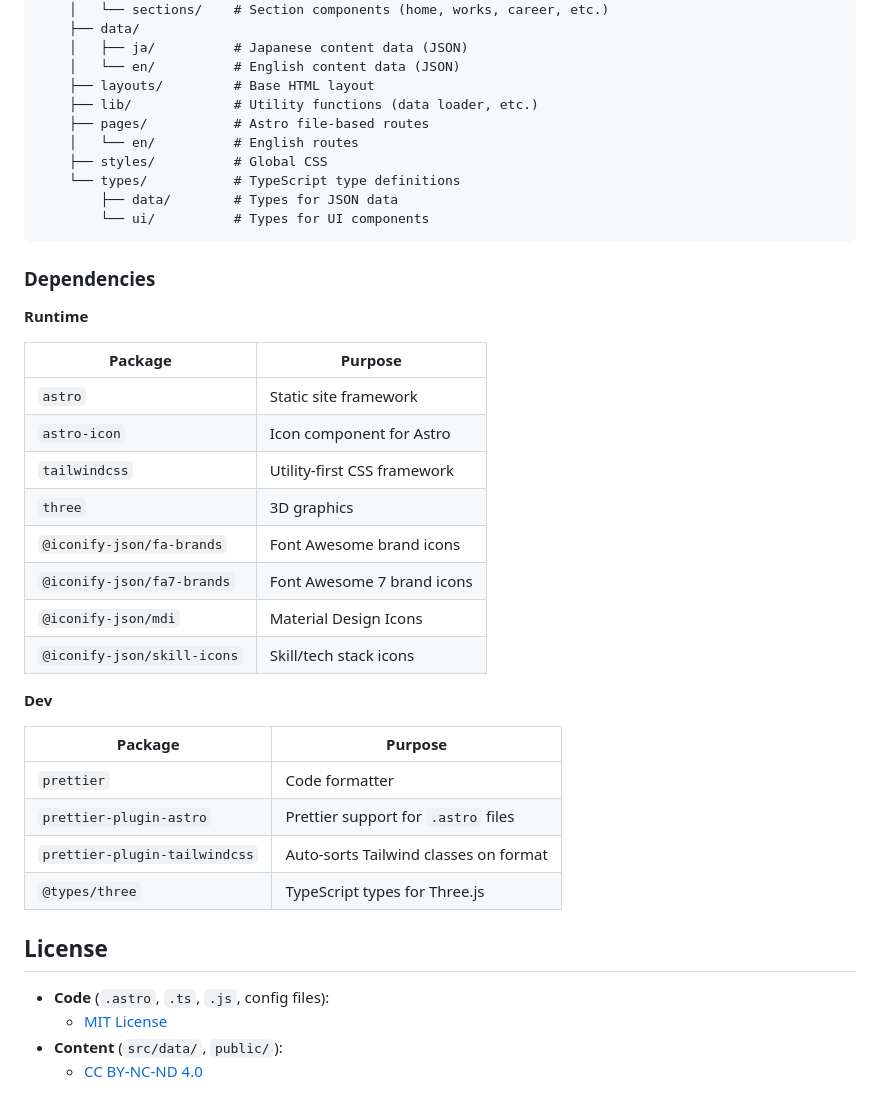
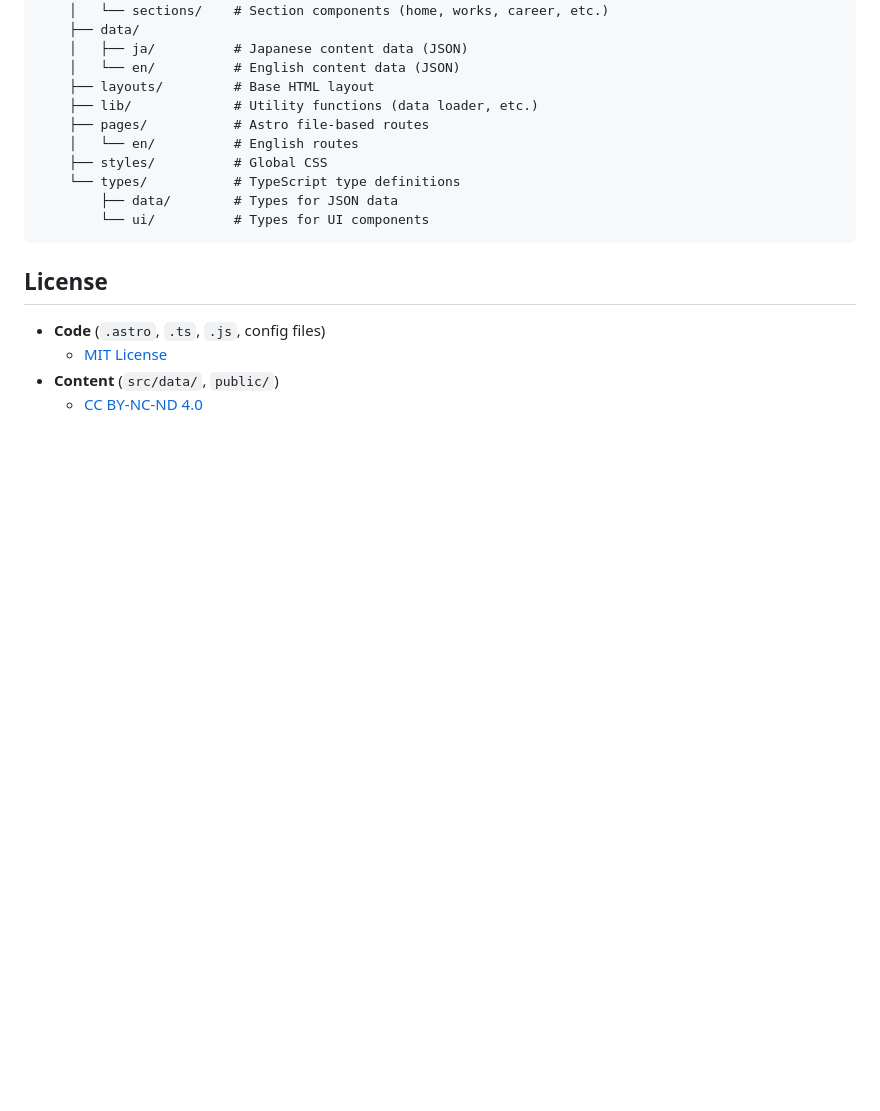
Before and after one commit to plasmo310/astro-plasmo-portal, a Markdown page: README.md, the part around one of its changes. Drawn GitHub-style; blank space fills up the shorter version.

````diff
--- a/README.md
+++ b/README.md
@@ -59,33 +106,9 @@ astro-plasmo-portal/
         └── ui/          # Types for UI components
 ```
 
-### Dependencies
-
-**Runtime**
-
-| Package                     | Purpose                     |
-| --------------------------- | --------------------------- |
-| `astro`                     | Static site framework       |
-| `astro-icon`                | Icon component for Astro    |
-| `tailwindcss`               | Utility-first CSS framework |
-| `three`                     | 3D graphics                 |
-| `@iconify-json/fa-brands`   | Font Awesome brand icons    |
-| `@iconify-json/fa7-brands`  | Font Awesome 7 brand icons  |
-| `@iconify-json/mdi`         | Material Design Icons       |
-| `@iconify-json/skill-icons` | Skill/tech stack icons      |
-
-**Dev**
-
-| Package                       | Purpose                               |
-| ----------------------------- | ------------------------------------- |
-| `prettier`                    | Code formatter                        |
-| `prettier-plugin-astro`       | Prettier support for `.astro` files   |
-| `prettier-plugin-tailwindcss` | Auto-sorts Tailwind classes on format |
-| `@types/three`                | TypeScript types for Three.js         |
-
 ## License
 
-- **Code** (`.astro`, `.ts`, `.js`, config files):
+- **Code** (`.astro`, `.ts`, `.js`, config files)
   - [MIT License](./LICENSE)
-- **Content** (`src/data/`, `public/`):
+- **Content** (`src/data/`, `public/`)
   - [CC BY-NC-ND 4.0](https://creativecommons.org/licenses/by-nc-nd/4.0/)
````
Also changed, not shown: other parts of README.md (+55 -8 lines), README.ja.md (added, +112 -0 lines), doc/ReadMeContents/01_plasmo_portal.png (added).
